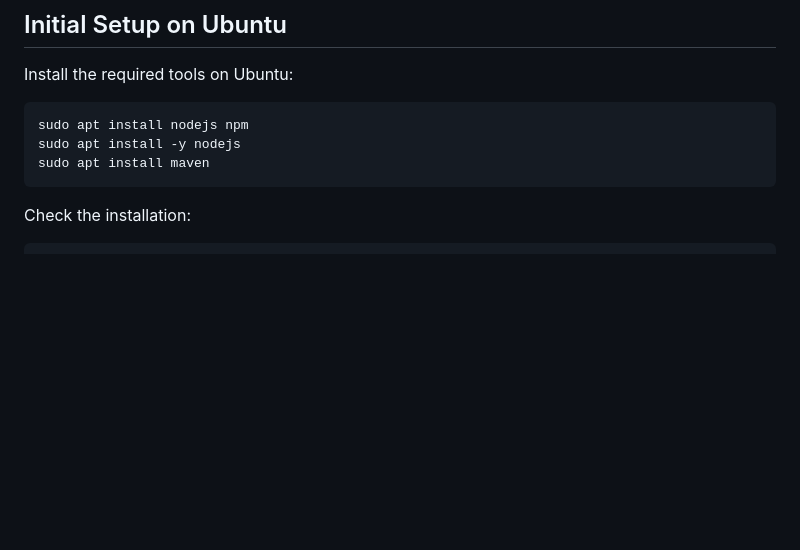
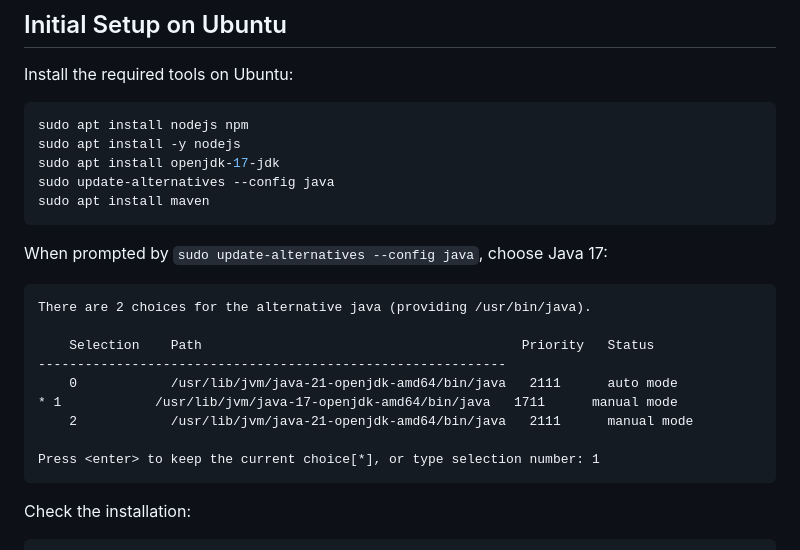
Before and after one commit to 25134228d/COMP4442_project, a Markdown page: README.md, the part around the change. Drawn GitHub-style; blank space fills up the shorter version.

Commit message:
docs: Update Ubuntu setup instructions to include Java installation steps
Co-authored-by: Copilot <copilot@github.com>

````diff
--- a/README.md
+++ b/README.md
@@ -53,7 +53,23 @@ Install the required tools on Ubuntu:
 ```bash
 sudo apt install nodejs npm
 sudo apt install -y nodejs
+sudo apt install openjdk-17-jdk
+sudo update-alternatives --config java
 sudo apt install maven
+```
+
+When prompted by `sudo update-alternatives --config java`, choose Java 17:
+
+```text
+There are 2 choices for the alternative java (providing /usr/bin/java).
+
+    Selection    Path                                         Priority   Status
+------------------------------------------------------------
+    0            /usr/lib/jvm/java-21-openjdk-amd64/bin/java   2111      auto mode
+* 1            /usr/lib/jvm/java-17-openjdk-amd64/bin/java   1711      manual mode
+    2            /usr/lib/jvm/java-21-openjdk-amd64/bin/java   2111      manual mode
+
+Press <enter> to keep the current choice[*], or type selection number: 1
 ```
 
 Check the installation:
````
